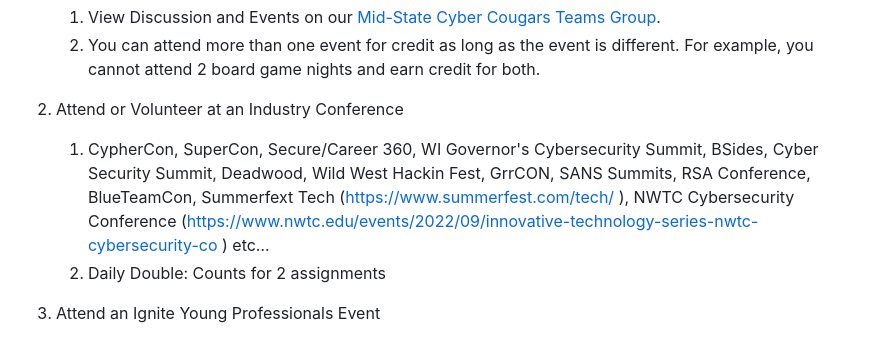
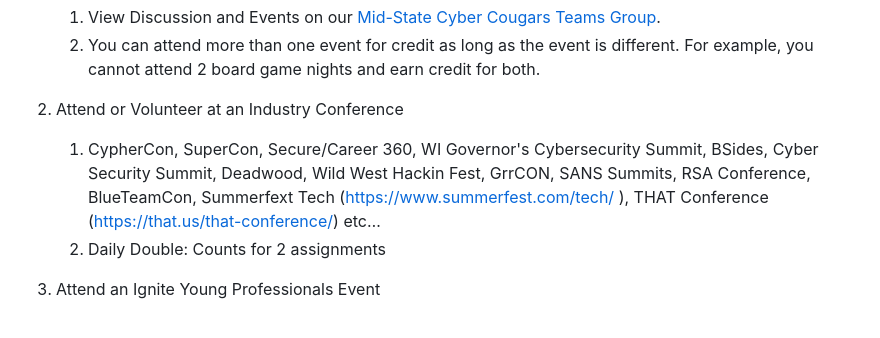
Before and after one commit to 13AP/education, a Markdown page: README.md, the part around the change. Rendered like a GitHub page.

```diff
--- a/README.md
+++ b/README.md
@@ -26,8 +26,7 @@ Below are a list of assignment ideas to earn your professional points credit. Yo
      1.	You can attend more than one event for credit as long as the event is different. For example, you cannot attend 2 board game nights and earn credit for both.
 2.	Attend or Volunteer at an Industry Conference
      1.	CypherCon, SuperCon, Secure/Career 360, WI Governor's Cybersecurity Summit, BSides, Cyber Security Summit, Deadwood, Wild West Hackin Fest, GrrCON, SANS Summits, RSA Conference, BlueTeamCon, Summerfext Tech (https://www.summerfest.com/tech/
-), NWTC Cybersecurity Conference (https://www.nwtc.edu/events/2022/09/innovative-technology-series-nwtc-cybersecurity-co
-) etc…
+), THAT Conference (https://that.us/that-conference/) etc…
      1.	Daily Double: Counts for 2 assignments
 3.	Attend an Ignite Young Professionals Event
      1.	https://www.facebook.com/IgnitePortageCountyWI/events/
```
